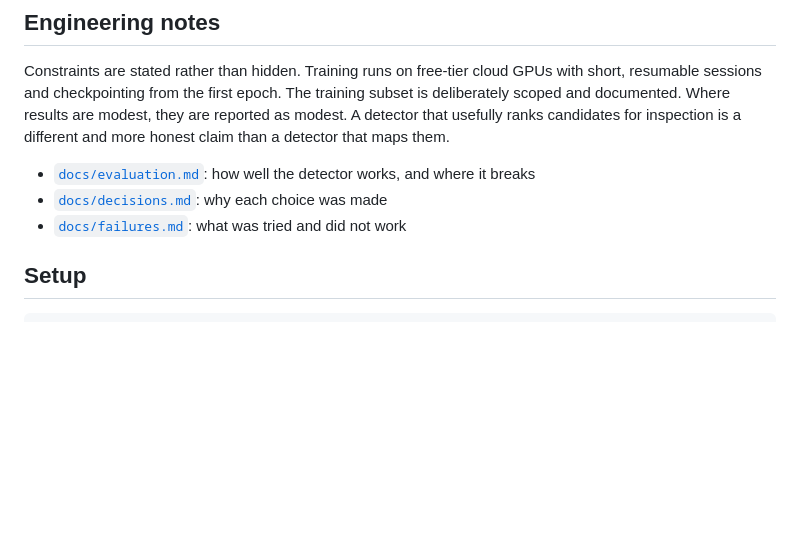
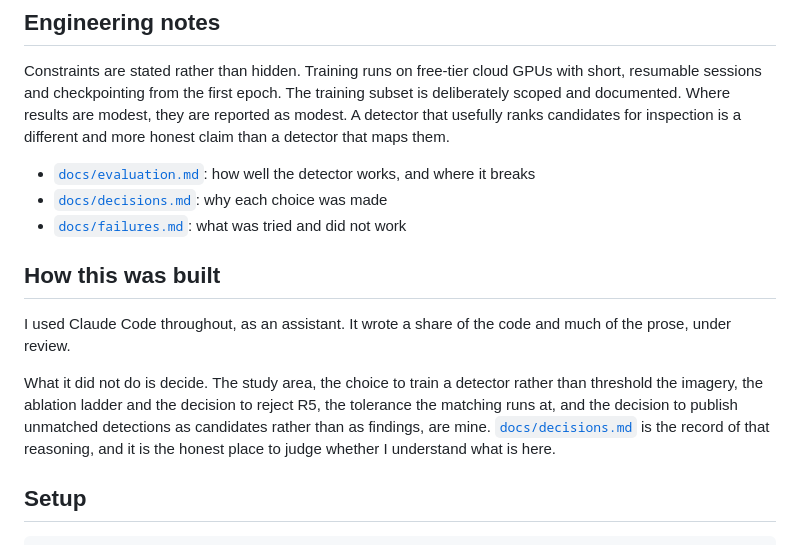
Before and after one commit to esamoun/dark-vessel-detection, a Markdown page: README.md, the part around the change. Rendered like a GitHub page; blank space fills up the shorter version.

Commit message:
the README says how this was built
The repository said nothing about the assistant anywhere in its prose. The
only disclosure was a Co-Authored-By trailer on 70 commits, which GitHub
reads as a claim about authorship and renders as a second contributor, and
which explains nothing about what was assisted and what was decided.

A paragraph a reader can weigh is the better disclosure, and it points at
docs/decisions.md as the evidence.

```diff
--- a/README.md
+++ b/README.md
@@ -218,6 +218,17 @@ that maps them.
 - [`docs/evaluation.md`](docs/evaluation.md): how well the detector works, and where it breaks
 - [`docs/decisions.md`](docs/decisions.md): why each choice was made
 - [`docs/failures.md`](docs/failures.md): what was tried and did not work
+
+## How this was built
+
+I used Claude Code throughout, as an assistant. It wrote a share of the code and much of the
+prose, under review.
+
+What it did not do is decide. The study area, the choice to train a detector rather than
+threshold the imagery, the ablation ladder and the decision to reject R5, the tolerance the
+matching runs at, and the decision to publish unmatched detections as candidates rather than as
+findings, are mine. [`docs/decisions.md`](docs/decisions.md) is the record of that reasoning, and
+it is the honest place to judge whether I understand what is here.
 
 ## Setup
 
```
